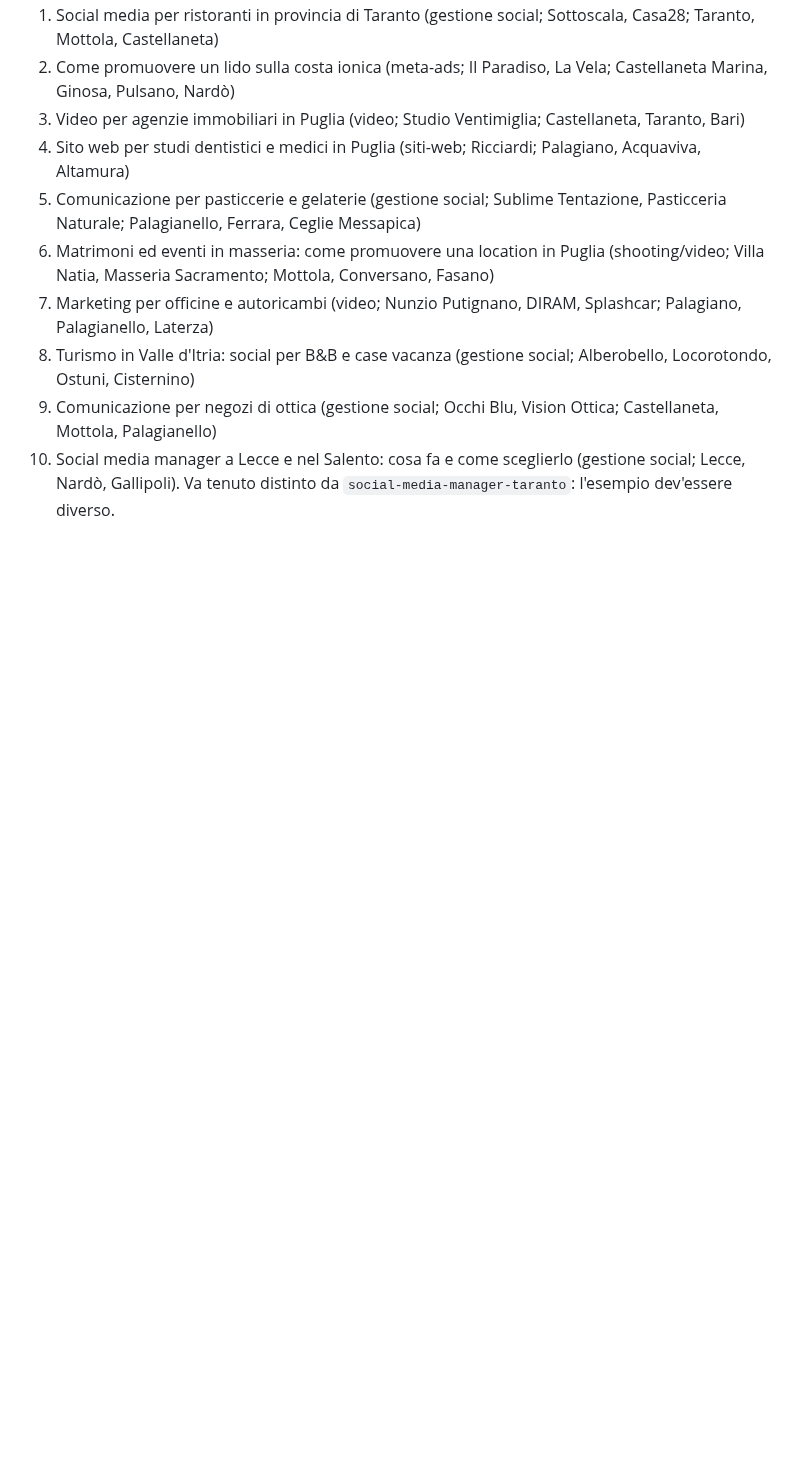
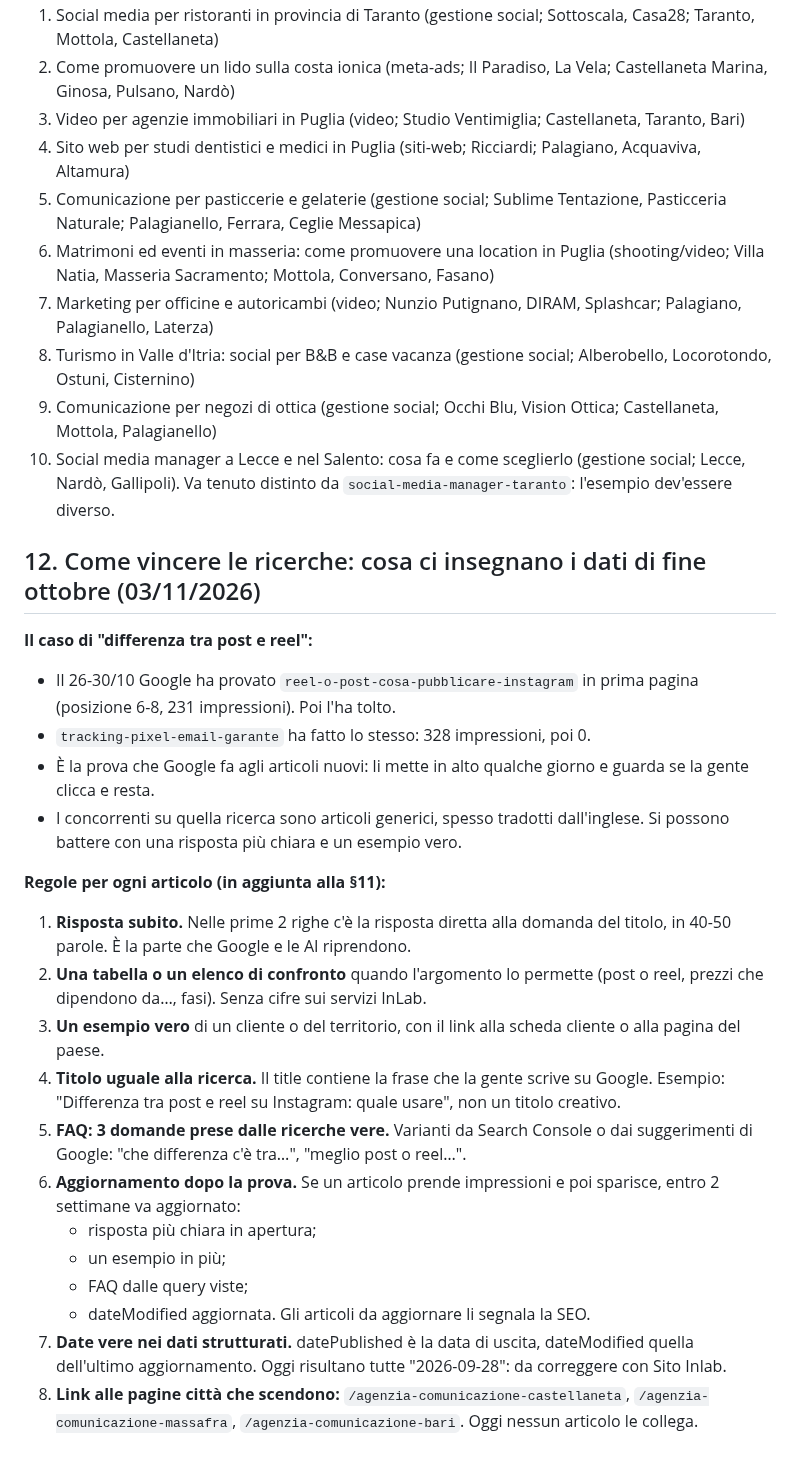
Before and after one commit to inlabcommunication/sitoweb, a Markdown page: docs/seo/LINEE-GUIDA-BLOG.md, the part around the change. GitHub-like rendering; blank space fills up the shorter version.

Commit message:
SEO: metodo settimanale e regole blog §12 (03/11)
Co-Authored-By: Claude Opus 5.5 <noreply@anthropic.com>
Claude-Session: https://claude.ai/code/session_018SfEyMKHa2uSgRSKzdE114

```diff
--- a/docs/seo/LINEE-GUIDA-BLOG.md
+++ b/docs/seo/LINEE-GUIDA-BLOG.md
@@ -394,3 +394,26 @@ collegati dal 28/09/2026: le priorità dei prossimi brief nasceranno dai loro da
 8. Turismo in Valle d'Itria: social per B&B e case vacanza (gestione social; Alberobello, Locorotondo, Ostuni, Cisternino)
 9. Comunicazione per negozi di ottica (gestione social; Occhi Blu, Vision Ottica; Castellaneta, Mottola, Palagianello)
 10. Social media manager a Lecce e nel Salento: cosa fa e come sceglierlo (gestione social; Lecce, Nardò, Gallipoli). Va tenuto distinto da `social-media-manager-taranto`: l'esempio dev'essere diverso.
+
+## 12. Come vincere le ricerche: cosa ci insegnano i dati di fine ottobre (03/11/2026)
+
+**Il caso di "differenza tra post e reel":**
+- Il 26-30/10 Google ha provato `reel-o-post-cosa-pubblicare-instagram` in prima pagina (posizione 6-8, 231 impressioni). Poi l'ha tolto.
+- `tracking-pixel-email-garante` ha fatto lo stesso: 328 impressioni, poi 0.
+- È la prova che Google fa agli articoli nuovi: li mette in alto qualche giorno e guarda se la gente clicca e resta.
+- I concorrenti su quella ricerca sono articoli generici, spesso tradotti dall'inglese. Si possono battere con una risposta più chiara e un esempio vero.
+
+**Regole per ogni articolo (in aggiunta alla §11):**
+1. **Risposta subito.** Nelle prime 2 righe c'è la risposta diretta alla domanda del titolo, in 40-50 parole. È la parte che Google e le AI riprendono.
+2. **Una tabella o un elenco di confronto** quando l'argomento lo permette (post o reel, prezzi che dipendono da…, fasi). Senza cifre sui servizi InLab.
+3. **Un esempio vero** di un cliente o del territorio, con il link alla scheda cliente o alla pagina del paese.
+4. **Titolo uguale alla ricerca.** Il title contiene la frase che la gente scrive su Google. Esempio: "Differenza tra post e reel su Instagram: quale usare", non un titolo creativo.
+5. **FAQ: 3 domande prese dalle ricerche vere.** Varianti da Search Console o dai suggerimenti di Google: "che differenza c'è tra…", "meglio post o reel…".
+6. **Aggiornamento dopo la prova.** Se un articolo prende impressioni e poi sparisce, entro 2 settimane va aggiornato:
+   - risposta più chiara in apertura;
+   - un esempio in più;
+   - FAQ dalle query viste;
+   - dateModified aggiornata.
+   Gli articoli da aggiornare li segnala la SEO.
+7. **Date vere nei dati strutturati.** datePublished è la data di uscita, dateModified quella dell'ultimo aggiornamento. Oggi risultano tutte "2026-09-28": da correggere con Sito Inlab.
+8. **Link alle pagine città che scendono:** `/agenzia-comunicazione-castellaneta`, `/agenzia-comunicazione-massafra`, `/agenzia-comunicazione-bari`. Oggi nessun articolo le collega.
```
Also changed, not shown: docs/seo/NOTA-DI-PASSAGGIO.md (+18 -1 lines).
